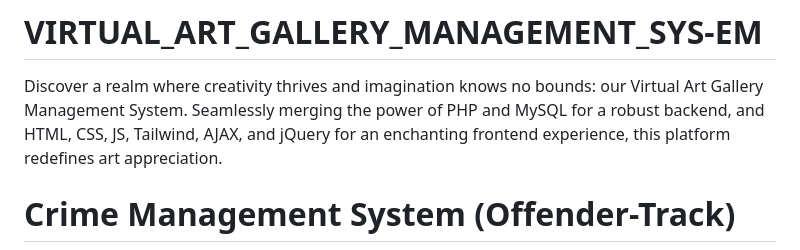
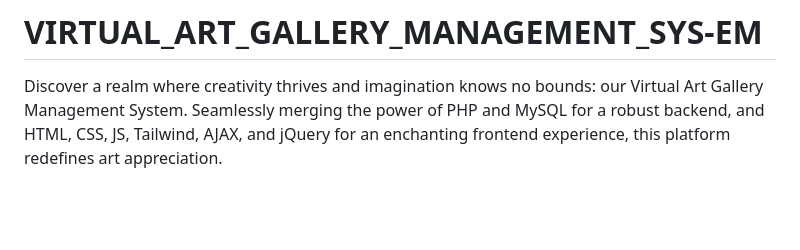
Before and after one commit to thayeeb-9211/virtual-art-gallery, a Markdown page: README.md, the part around one of its changes. Rendered like a GitHub page; blank space fills up the shorter version.

```diff
--- a/README.md
+++ b/README.md
@@ -2,5 +2,4 @@
 Discover a realm where creativity thrives and imagination knows no bounds: our Virtual Art Gallery Management System. Seamlessly merging the power of PHP and MySQL for a robust backend, and HTML, CSS, JS, Tailwind, AJAX, and jQuery for an enchanting frontend experience, this platform redefines art appreciation.
 
 
-<h1>Crime Management System (Offender-Track)</h1>
 <div align="center">
```
Also changed, not shown: other parts of README.md (+2 -1 lines).
